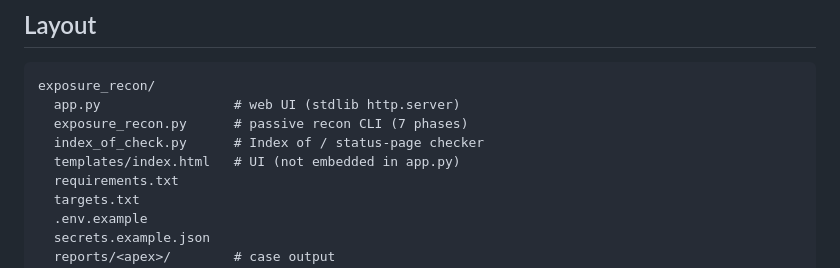
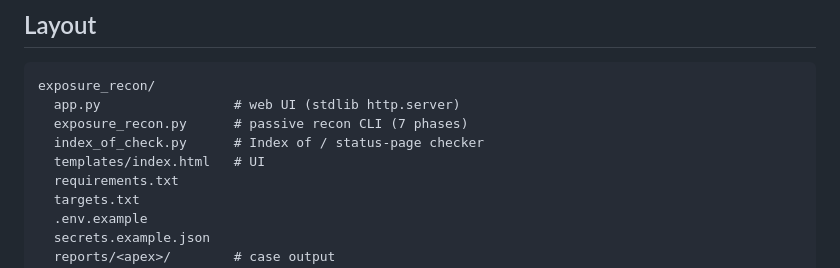
Before and after one commit to ze3ck/surface_exposure_recon, a Markdown page: README.md, the part around the change. Drawn GitHub-style.

```diff
--- a/README.md
+++ b/README.md
@@ -13,7 +13,7 @@ exposure_recon/
   app.py                 # web UI (stdlib http.server)
   exposure_recon.py      # passive recon CLI (7 phases)
   index_of_check.py      # Index of / status-page checker
-  templates/index.html   # UI (not embedded in app.py)
+  templates/index.html   # UI
   requirements.txt
   targets.txt
   .env.example
```
